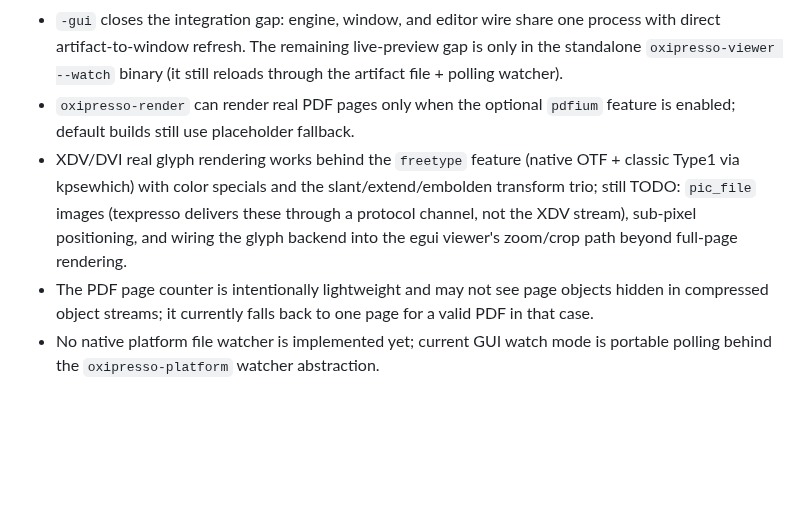
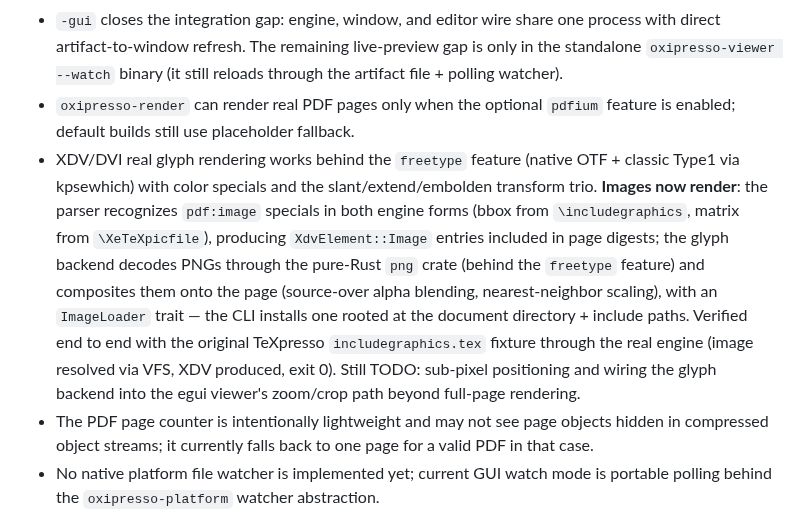
Before and after one commit to EliorFoy/oxipresso, a Markdown page: AGENTS.md, the part around the change. Rendered like a GitHub page; blank space fills up the shorter version.

Commit message:
AGENTS.md: image rendering documented (pdf:image specials, PNG compositing)

```diff
--- a/AGENTS.md
+++ b/AGENTS.md
@@ -348,7 +348,7 @@ Result:
 - CLI can write the produced PDF artifact to disk through `OXIPRESSO_ARTIFACT_OUT` and now updates internal `ViewerState`; a separate `oxipresso-viewer --watch <artifact>` process can watch that artifact path through the platform watcher abstraction.
 - `-gui` closes the integration gap: engine, window, and editor wire share one process with direct artifact-to-window refresh. The remaining live-preview gap is only in the standalone `oxipresso-viewer --watch` binary (it still reloads through the artifact file + polling watcher).
 - `oxipresso-render` can render real PDF pages only when the optional `pdfium` feature is enabled; default builds still use placeholder fallback.
-- XDV/DVI real glyph rendering works behind the `freetype` feature (native OTF + classic Type1 via kpsewhich) with color specials and the slant/extend/embolden transform trio; still TODO: `pic_file` images (texpresso delivers these through a protocol channel, not the XDV stream), sub-pixel positioning, and wiring the glyph backend into the egui viewer's zoom/crop path beyond full-page rendering.
+- XDV/DVI real glyph rendering works behind the `freetype` feature (native OTF + classic Type1 via kpsewhich) with color specials and the slant/extend/embolden transform trio. **Images now render**: the parser recognizes `pdf:image` specials in both engine forms (bbox from `\includegraphics`, matrix from `\XeTeXpicfile`), producing `XdvElement::Image` entries included in page digests; the glyph backend decodes PNGs through the pure-Rust `png` crate (behind the `freetype` feature) and composites them onto the page (source-over alpha blending, nearest-neighbor scaling), with an `ImageLoader` trait — the CLI installs one rooted at the document directory + include paths. Verified end to end with the original TeXpresso `includegraphics.tex` fixture through the real engine (image resolved via VFS, XDV produced, exit 0). Still TODO: sub-pixel positioning and wiring the glyph backend into the egui viewer's zoom/crop path beyond full-page rendering.
 - The PDF page counter is intentionally lightweight and may not see page objects hidden in compressed object streams; it currently falls back to one page for a valid PDF in that case.
 - No native platform file watcher is implemented yet; current GUI watch mode is portable polling behind the `oxipresso-platform` watcher abstraction.
 - No Tectonic provider is implemented yet; the TeX Live path is covered by `KpsewhichResolver` (kpsewhich with persistent cache), but not the full original texlive dependency-tape validation.
```
